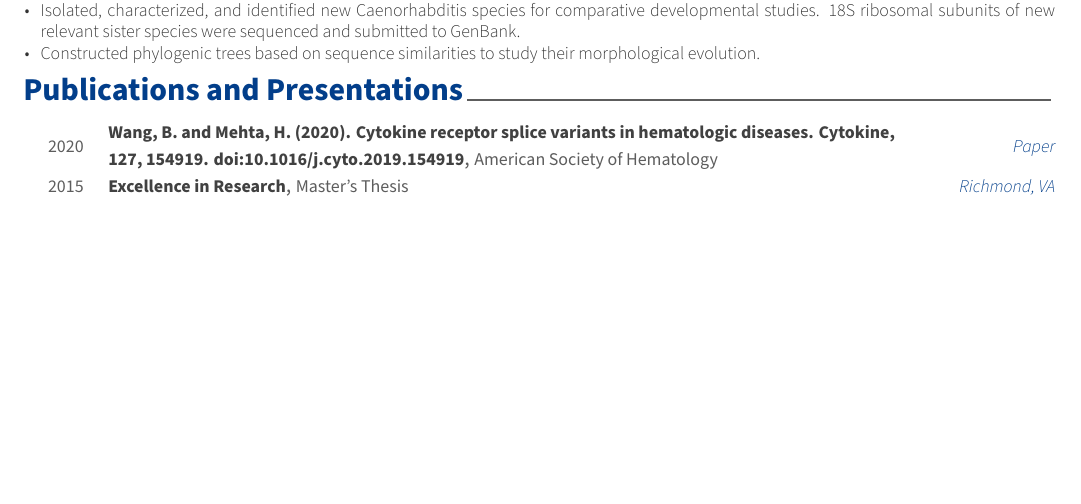
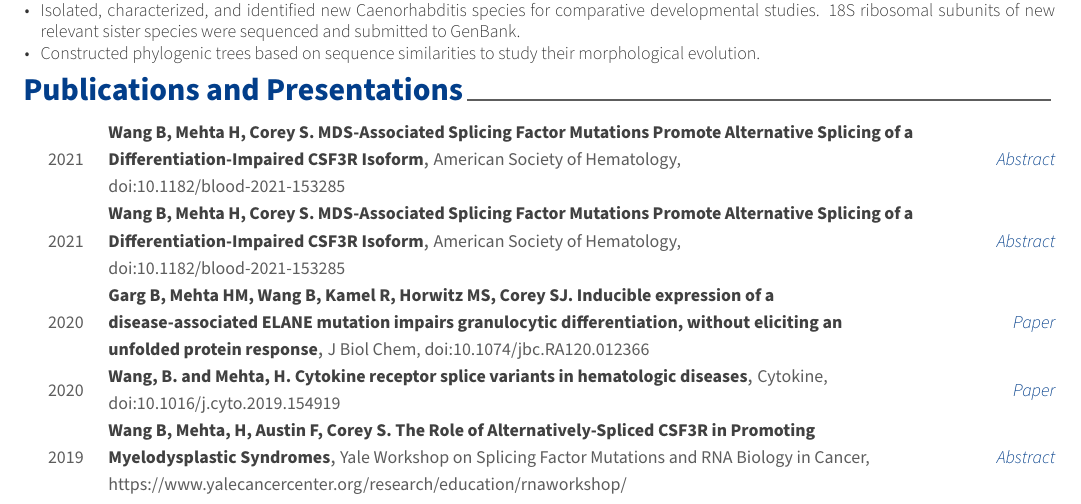
Before and after one commit to borwynwang/resume, a LaTeX CV (resume.tex, which reads resume/presentation.tex): part of page 1 of 2, cut so that both start at the same text, the shorter picture padded with empty space. Compiled offline with XeLaTeX.

Commit message:
12-24 1123

```diff
--- a/resume/presentation.tex
+++ b/resume/presentation.tex
@@ -10,19 +10,40 @@
 \begin{cvhonors}
 
   %---------------------------------------------------------
+  \cvhonor
+  {Wang B, Mehta H, Corey S. MDS-Associated Splicing Factor Mutations Promote Alternative Splicing of a Differentiation-Impaired CSF3R Isoform} % Title
+  {American Society of Hematology, doi:10.1182/blood-2021-153285} % Journal
+  {Abstract} % Type
+  {2021} % Date(s)
+
+  %---------------------------------------------------------
+  \cvhonor
+  {Wang B, Mehta H, Corey S. MDS-Associated Splicing Factor Mutations Promote Alternative Splicing of a Differentiation-Impaired CSF3R Isoform} % Title
+  {American Society of Hematology, doi:10.1182/blood-2021-153285} % Journal
+  {Abstract} % Type
+  {2021} % Date(s)
+
+  %---------------------------------------------------------
     \cvhonor
-      {Wang, B. and Mehta, H. (2020). Cytokine receptor splice variants in hematologic diseases. Cytokine, 127,
-      154919. doi:10.1016/j.cyto.2019.154919} % Award
-      {American Society of Hematology} % Event
-      {Paper} % Location
+      {Garg B, Mehta HM, Wang B, Kamel R, Horwitz MS, Corey SJ. Inducible expression of a disease-associated ELANE mutation impairs granulocytic differentiation, without eliciting an unfolded protein response} % Title
+      {J Biol Chem, doi:10.1074/jbc.RA120.012366} % Journal
+      {Paper} % Type
       {2020} % Date(s)
 
   %---------------------------------------------------------
     \cvhonor
-      {Excellence in Research} % Award
-      {Master's Thesis} % Event
-      {Richmond, VA} % Location
-      {2015} % Date(s)
+      {Wang, B. and Mehta, H. Cytokine receptor splice variants in hematologic diseases} % Title
+      {Cytokine, doi:10.1016/j.cyto.2019.154919} % Journal
+      {Paper} % Type
+      {2020} % Date(s)
+
+  %---------------------------------------------------------
+
+  \cvhonor
+      {Wang B, Mehta, H, Austin F, Corey S. The Role of Alternatively-Spliced CSF3R in Promoting Myelodysplastic Syndromes} % Title
+      {Yale Workshop on Splicing Factor Mutations and RNA Biology in Cancer, https://www.yalecancercenter.org/research/education/rnaworkshop/} % Journal
+      {Abstract} % Type
+      {2019} % Date(s)
 
   %---------------------------------------------------------
 
```
